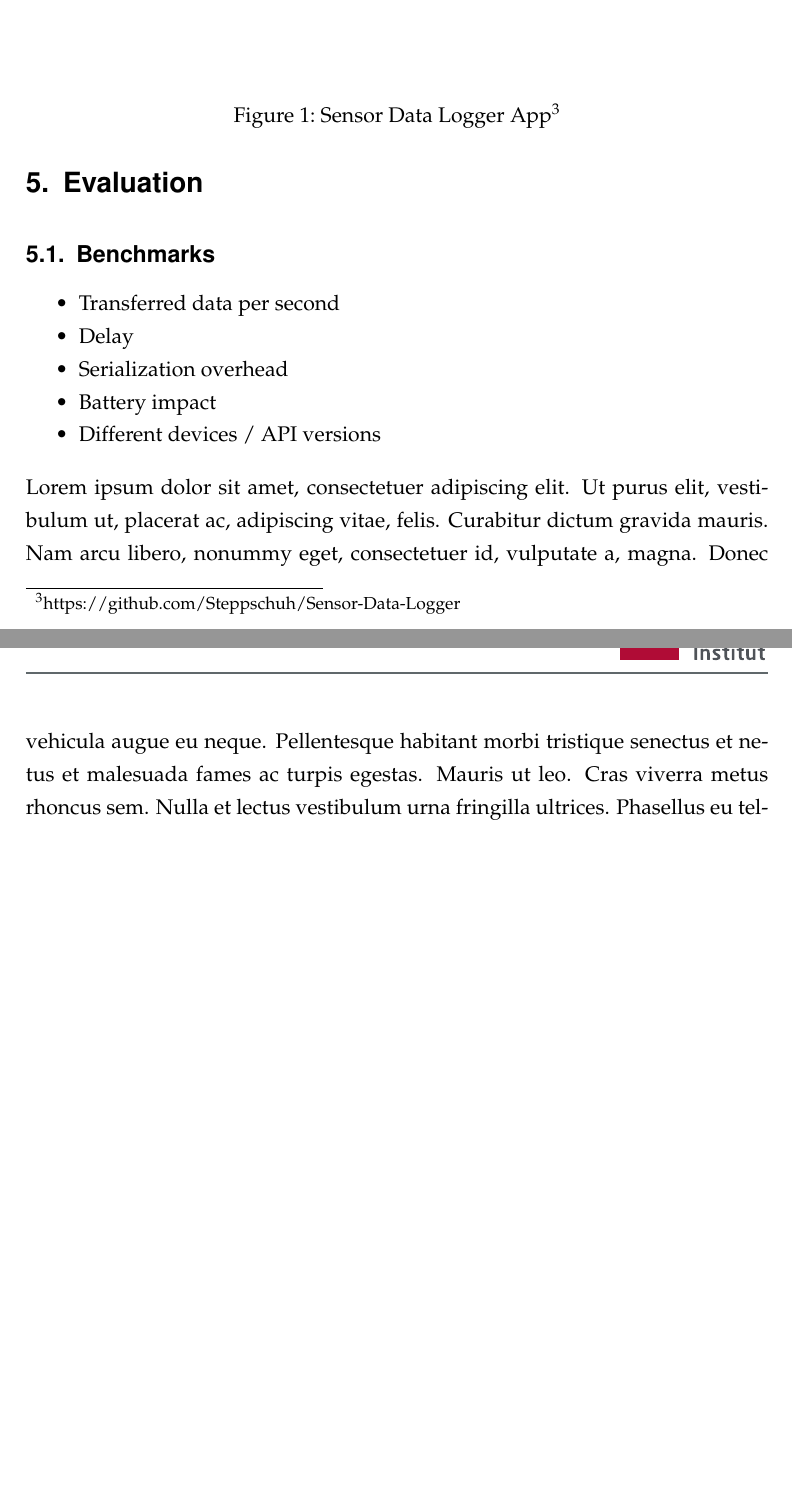
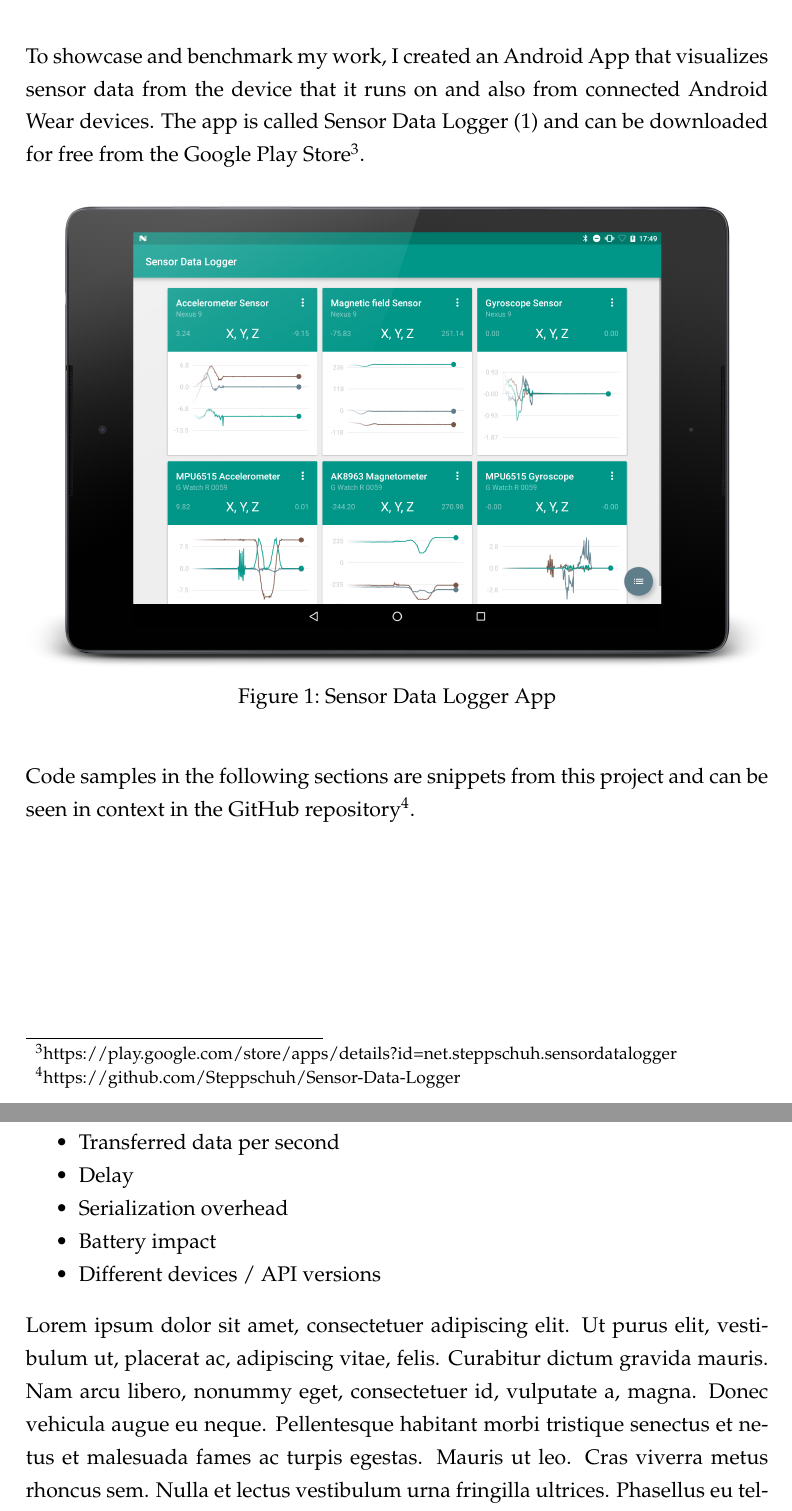
Before and after one commit to Steppschuh/bachelors-thesis, a LaTeX thesis (Source/bachelor_thesis.tex, which reads Source/content/evaluation.tex, Source/content/implementation.tex): two parts of pages 20 and 21 of 30 before the commit and two parts of pages 13 and 21 of 30 after it, joined at a grey line, cut at the place of the change, the shorter picture padded with empty space. Compiled offline with pdfLaTeX; an older LaTeX class or package is replaced by its successor.

Commit message:
Added implementation introduction

```diff
--- a/Source/bachelor_thesis.tex
+++ b/Source/bachelor_thesis.tex
@@ -19,12 +19,14 @@
 \usepackage{makeidx}
 \usepackage{tabularx}
 \usepackage{floatflt}
+\usepackage{float}
 \usepackage{lipsum}
 \usepackage{xargs}
 \usepackage{enumitem}
 \usepackage[colorinlistoftodos,prependcaption,textsize=tiny]{todonotes}
 \usepackage[pdftex, colorlinks, linktocpage, linkcolor=black, citecolor=black, urlcolor=black]{hyperref}
 \usepackage[linesnumbered]{algorithm2e}
+\setlength\abovecaptionskip{-15pt}
 
 \pagestyle{scrheadings}
 
--- a/Source/content/evaluation.tex
+++ b/Source/content/evaluation.tex
@@ -10,15 +10,6 @@
 	\item Different devices / API versions
 \end{itemize}
 
-\begin{figure}
-	\href{https://github.com/Steppschuh/Sensor-Data-Logger}{
-		\includegraphics[width=\linewidth]{images/app/charts_portrait_framed.png}
-	}
-	\caption[Caption for Sensor Data Logger App]{Sensor Data Logger App\footnotemark}
-	\label{fig:sensorDataLoggerApp}
-\end{figure}
-
-\footnotetext{\href{https://github.com/Steppschuh/Sensor-Data-Logger}{https://github.com/Steppschuh/Sensor-Data-Logger}}
 
 \lipsum[1]
 \lipsum[2]
--- a/Source/content/implementation.tex
+++ b/Source/content/implementation.tex
@@ -1,6 +1,20 @@
 \section{Implementation}
 \label{sec:implementation}
 
+To showcase and benchmark my work, I created an Android App that visualizes sensor data from the device that it runs on and also from connected Android Wear devices.
+The app is called Sensor Data Logger (\ref{fig:sensorDataLoggerApp}) and can be downloaded for free from the Google Play Store\footnote{\href{https://play.google.com/store/apps/details?id=net.steppschuh.sensordatalogger}{https://play.google.com/store/apps/details?id=net.steppschuh.sensordatalogger}}.
+
+\begin{figure}[H]
+	\href{https://github.com/Steppschuh/Sensor-Data-Logger}{
+		\includegraphics[width=\linewidth]{images/app/charts_landscape_framed.png}
+	}
+	\caption[Caption for Sensor Data Logger App]{Sensor Data Logger App}
+	\label{fig:sensorDataLoggerApp}
+\end{figure}
+
+Code samples in the following sections are snippets from this project and can be seen in context in the GitHub repository\footnote{\href{https://github.com/Steppschuh/Sensor-Data-Logger}{https://github.com/Steppschuh/Sensor-Data-Logger}}.
+
+\clearpage
 
 \subsection{Accessing Data}
 \begin{itemize}[noitemsep]
```
Also changed, not shown: Source/bachelor_thesis.pdf, Source/images/app/charts_landscape_framed.png (added), Source/images/app/charts_portrait_framed.png (deleted).
